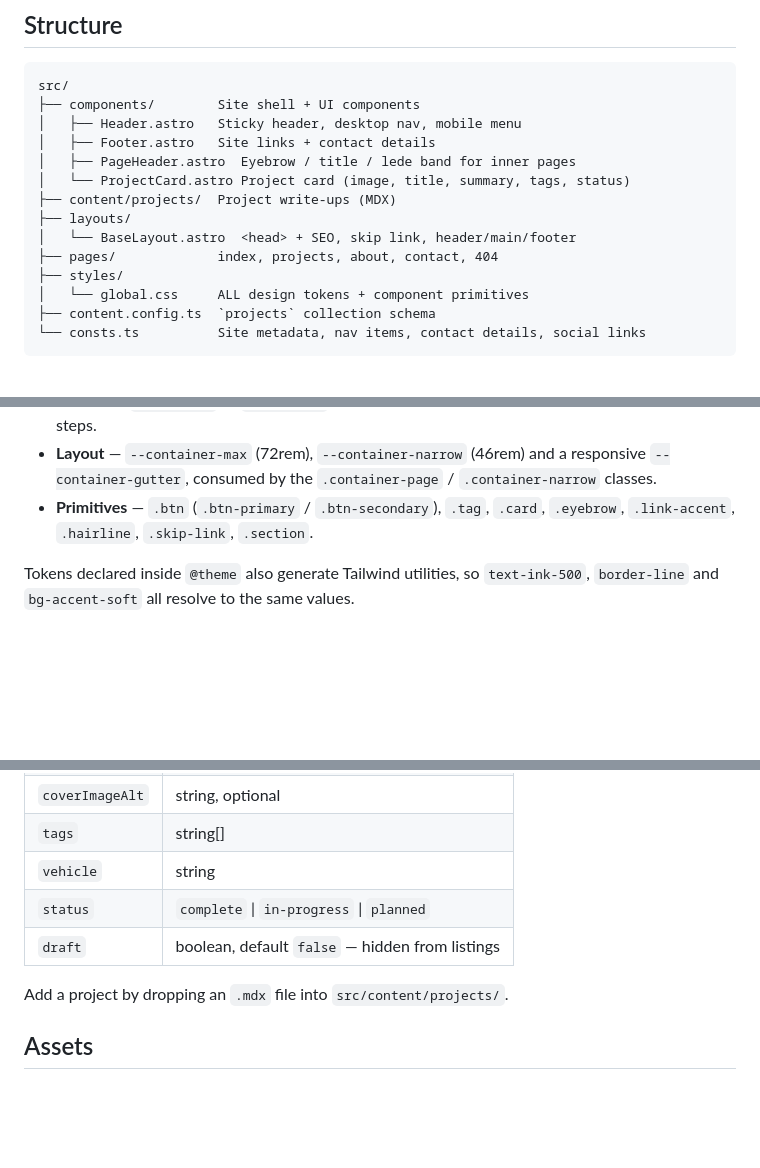
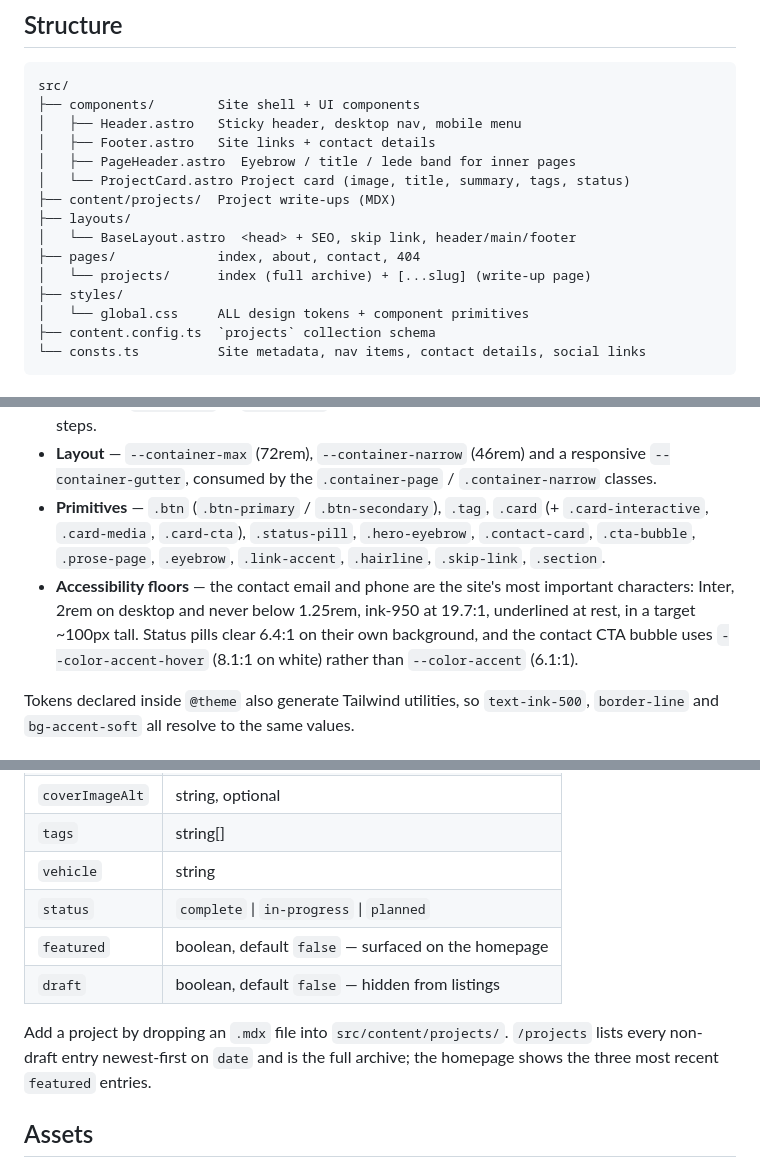
Before and after one commit to Melosea/seanmelotti-portfolio, a Markdown page: README.md, 3 parts joined by grey strips. Drawn GitHub-style; blank space fills up the shorter version.

Commit message:
Document the new primitives, routes and accessibility floors

```diff
--- a/README.md
+++ b/README.md
@@ -26,7 +26,8 @@ src/
 ├── content/projects/  Project write-ups (MDX)
 ├── layouts/
 │   └── BaseLayout.astro  <head> + SEO, skip link, header/main/footer
-├── pages/             index, projects, about, contact, 404
+├── pages/             index, about, contact, 404
+│   └── projects/      index (full archive) + [...slug] (write-up page)
 ├── styles/
 │   └── global.css     ALL design tokens + component primitives
 ├── content.config.ts  `projects` collection schema
@@ -50,8 +51,15 @@ introduce a one-off colour, font size or radius — add it there first.
 - **Layout** — `--container-max` (72rem), `--container-narrow` (46rem) and a
   responsive `--container-gutter`, consumed by the `.container-page` /
   `.container-narrow` classes.
-- **Primitives** — `.btn` (`.btn-primary` / `.btn-secondary`), `.tag`, `.card`,
-  `.eyebrow`, `.link-accent`, `.hairline`, `.skip-link`, `.section`.
+- **Primitives** — `.btn` (`.btn-primary` / `.btn-secondary`), `.tag`, `.card`
+  (+ `.card-interactive`, `.card-media`, `.card-cta`), `.status-pill`,
+  `.hero-eyebrow`, `.contact-card`, `.cta-bubble`, `.prose-page`, `.eyebrow`,
+  `.link-accent`, `.hairline`, `.skip-link`, `.section`.
+- **Accessibility floors** — the contact email and phone are the site's most
+  important characters: Inter, 2rem on desktop and never below 1.25rem, ink-950
+  at 19.7:1, underlined at rest, in a target ~100px tall. Status pills clear
+  6.4:1 on their own background, and the contact CTA bubble uses
+  `--color-accent-hover` (8.1:1 on white) rather than `--color-accent` (6.1:1).
 
 Tokens declared inside `@theme` also generate Tailwind utilities, so
 `text-ink-500`, `border-line` and `bg-accent-soft` all resolve to the same values.
@@ -70,9 +78,12 @@ Tokens declared inside `@theme` also generate Tailwind utilities, so
 | `tags`          | string[]                                   |
 | `vehicle`       | string                                     |
 | `status`        | `complete` \| `in-progress` \| `planned`   |
+| `featured`      | boolean, default `false` — surfaced on the homepage |
 | `draft`         | boolean, default `false` — hidden from listings |
 
-Add a project by dropping an `.mdx` file into `src/content/projects/`.
+Add a project by dropping an `.mdx` file into `src/content/projects/`. `/projects`
+lists every non-draft entry newest-first on `date` and is the full archive; the
+homepage shows the three most recent `featured` entries.
 
 ## Assets
 
```
